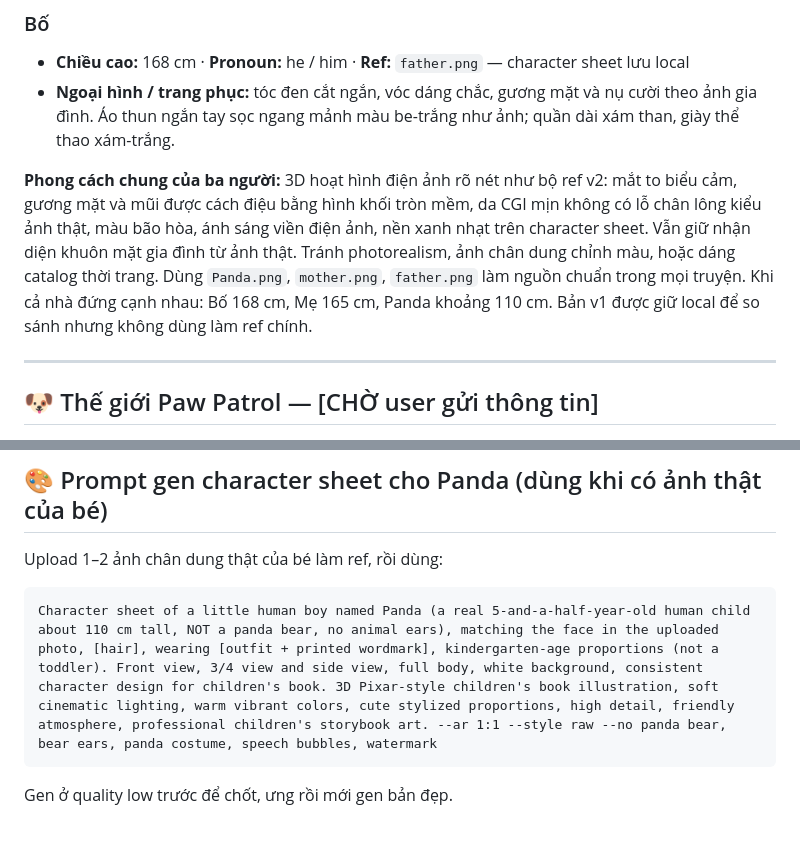
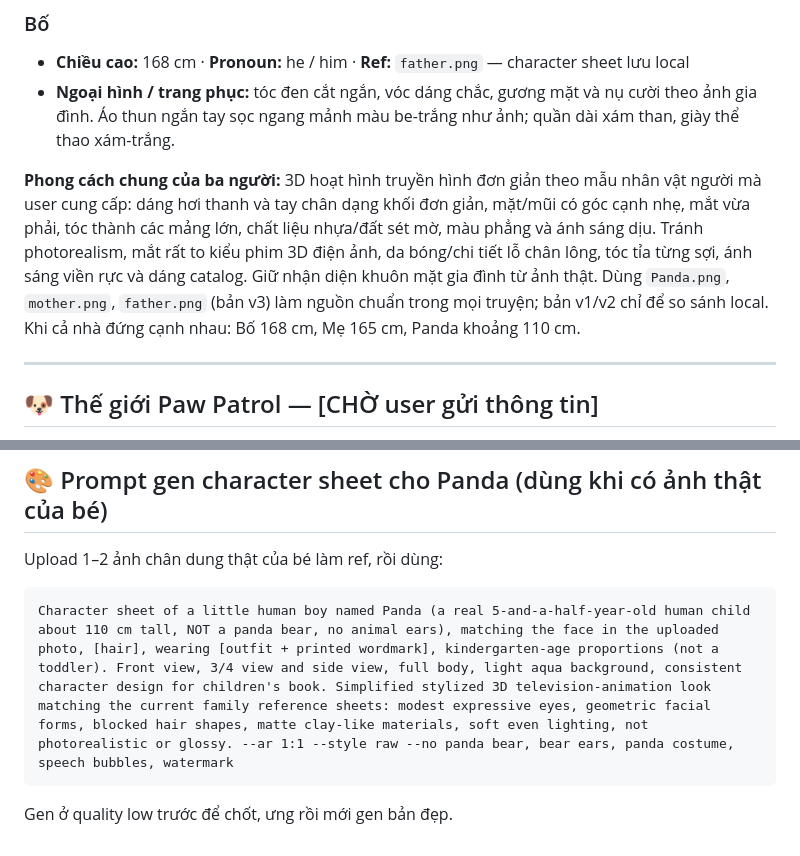
Before and after one commit to tuanpm2026/panda-stories, a Markdown page: Characters/CHARACTERS.md, 2 parts joined by grey strips. Rendered like a GitHub page.

Commit message:
Match family references to TV CGI style

````diff
--- a/Characters/CHARACTERS.md
+++ b/Characters/CHARACTERS.md
@@ -25,7 +25,7 @@ Mỗi nhân vật nên có file ref PNG cùng tên trong thư mục này.
 - **Chiều cao:** 168 cm · **Pronoun:** he / him · **Ref:** `father.png` — character sheet lưu local
 - **Ngoại hình / trang phục:** tóc đen cắt ngắn, vóc dáng chắc, gương mặt và nụ cười theo ảnh gia đình. Áo thun ngắn tay sọc ngang mảnh màu be-trắng như ảnh; quần dài xám than, giày thể thao xám-trắng.
 
-**Phong cách chung của ba người:** 3D hoạt hình điện ảnh rõ nét như bộ ref v2: mắt to biểu cảm, gương mặt và mũi được cách điệu bằng hình khối tròn mềm, da CGI mịn không có lỗ chân lông kiểu ảnh thật, màu bão hòa, ánh sáng viền điện ảnh, nền xanh nhạt trên character sheet. Vẫn giữ nhận diện khuôn mặt gia đình từ ảnh thật. Tránh photorealism, ảnh chân dung chỉnh màu, hoặc dáng catalog thời trang. Dùng `Panda.png`, `mother.png`, `father.png` làm nguồn chuẩn trong mọi truyện. Khi cả nhà đứng cạnh nhau: Bố 168 cm, Mẹ 165 cm, Panda khoảng 110 cm. Bản v1 được giữ local để so sánh nhưng không dùng làm ref chính.
+**Phong cách chung của ba người:** 3D hoạt hình truyền hình đơn giản theo mẫu nhân vật người mà user cung cấp: dáng hơi thanh và tay chân dạng khối đơn giản, mặt/mũi có góc cạnh nhẹ, mắt vừa phải, tóc thành các mảng lớn, chất liệu nhựa/đất sét mờ, màu phẳng và ánh sáng dịu. Tránh photorealism, mắt rất to kiểu phim 3D điện ảnh, da bóng/chi tiết lỗ chân lông, tóc tỉa từng sợi, ánh sáng viền rực và dáng catalog. Giữ nhận diện khuôn mặt gia đình từ ảnh thật. Dùng `Panda.png`, `mother.png`, `father.png` (bản v3) làm nguồn chuẩn trong mọi truyện; bản v1/v2 chỉ để so sánh local. Khi cả nhà đứng cạnh nhau: Bố 168 cm, Mẹ 165 cm, Panda khoảng 110 cm.
 
 ---
 
@@ -57,7 +57,7 @@ Mẫu cho mỗi nhân vật (copy khối này):
 Upload 1–2 ảnh chân dung thật của bé làm ref, rồi dùng:
 
 ```
-Character sheet of a little human boy named Panda (a real 5-and-a-half-year-old human child about 110 cm tall, NOT a panda bear, no animal ears), matching the face in the uploaded photo, [hair], wearing [outfit + printed wordmark], kindergarten-age proportions (not a toddler). Front view, 3/4 view and side view, full body, white background, consistent character design for children's book. 3D Pixar-style children's book illustration, soft cinematic lighting, warm vibrant colors, cute stylized proportions, high detail, friendly atmosphere, professional children's storybook art. --ar 1:1 --style raw --no panda bear, bear ears, panda costume, speech bubbles, watermark
+Character sheet of a little human boy named Panda (a real 5-and-a-half-year-old human child about 110 cm tall, NOT a panda bear, no animal ears), matching the face in the uploaded photo, [hair], wearing [outfit + printed wordmark], kindergarten-age proportions (not a toddler). Front view, 3/4 view and side view, full body, light aqua background, consistent character design for children's book. Simplified stylized 3D television-animation look matching the current family reference sheets: modest expressive eyes, geometric facial forms, blocked hair shapes, matte clay-like materials, soft even lighting, not photorealistic or glossy. --ar 1:1 --style raw --no panda bear, bear ears, panda costume, speech bubbles, watermark
 ```
 
 Gen ở quality low trước để chốt, ưng rồi mới gen bản đẹp.
````
Also changed, not shown: 1 other file.
